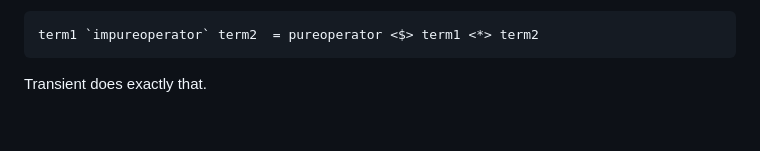
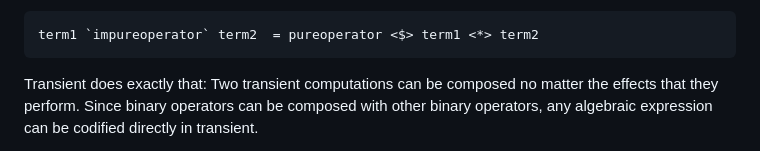
Before and after one commit to transient-haskell/transient-stack, a Markdown page: README.md, the part around one of its changes. Rendered like a GitHub page; blank space fills up the shorter version.

````diff
--- a/README.md
+++ b/README.md
@@ -40,5 +40,5 @@ Other operators like math operators etc. are also permitted if they make sense.
 term1 `impureoperator` term2  = pureoperator <$> term1 <*> term2
 ```
 
-Transient does exactly that.
+Transient does exactly that: Two transient computations can be composed no matter the effects that they perform. Since binary operators can be composed with other binary operators, any algebraic expression can be codified directly in transient.
 
````
Also changed, not shown: other parts of README.md (+3 -1 lines).
